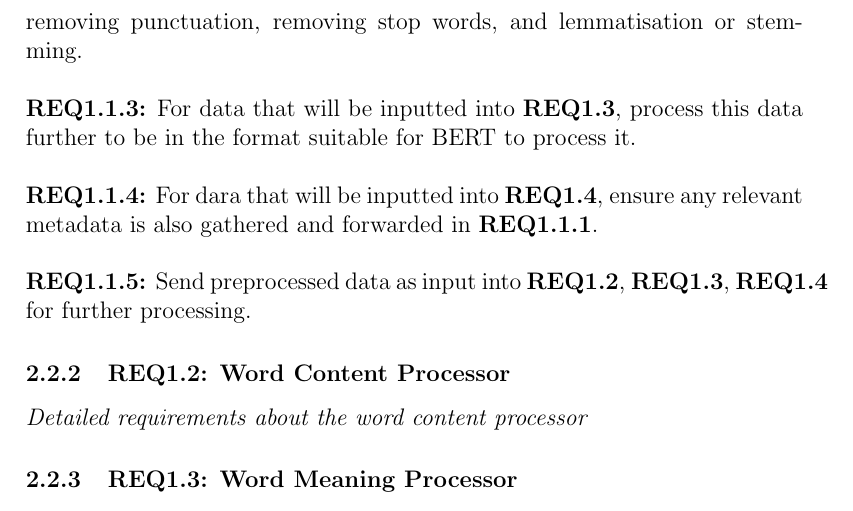
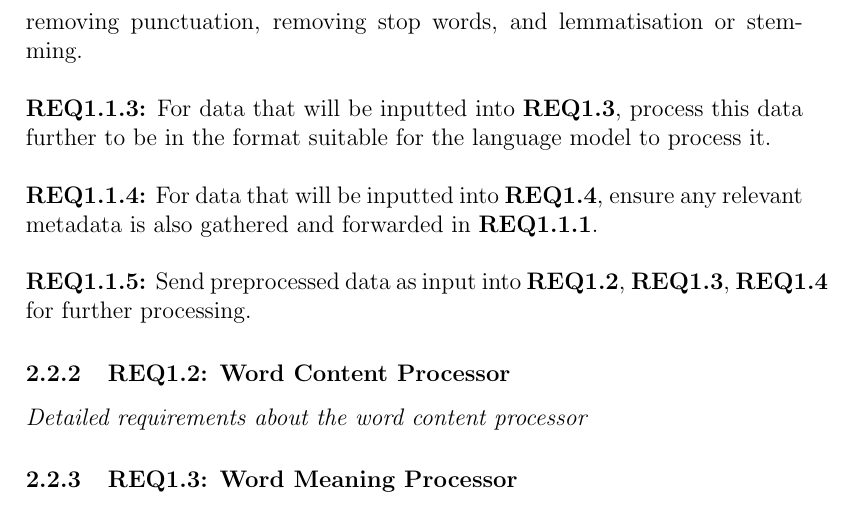
Before and after one commit to Linux-Tech-Tips/sw_eng, a LaTeX document (doc/req/index.tex, which reads doc/req/req1-1.tex): part of page 8 of 12, cut so that both start at the same text. Compiled offline with pdfLaTeX.

Commit message:
corrected typos

```diff
--- a/doc/req/req1-1.tex
+++ b/doc/req/req1-1.tex
@@ -4,8 +4,8 @@
 
 \textbf{\\REQ1.1.2:} Preprocess received user query text by setting it to lower case, removing punctuation, removing stop words, and lemmatisation or stemming.\par
 
-\textbf{\\REQ1.1.3:} For data that will be inputted into \textbf{REQ1.3}, process this data further to be in the format suitable for BERT to process it.\par
+\textbf{\\REQ1.1.3:} For data that will be inputted into \textbf{REQ1.3}, process this data further to be in the format suitable for the language model to process it.\par
 
-\textbf{\\REQ1.1.4:} For dara that will be inputted into \textbf{REQ1.4}, ensure any relevant metadata is also gathered and forwarded in \textbf{REQ1.1.1}.\par
+\textbf{\\REQ1.1.4:} For data that will be inputted into \textbf{REQ1.4}, ensure any relevant metadata is also gathered and forwarded in \textbf{REQ1.1.1}.\par
 
 \textbf{\\REQ1.1.5:} Send preprocessed data as input into \textbf{REQ1.2}, \textbf{REQ1.3}, \textbf{REQ1.4} for further processing.\par
```
